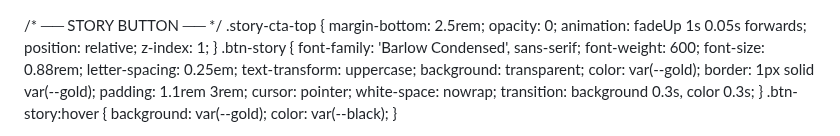
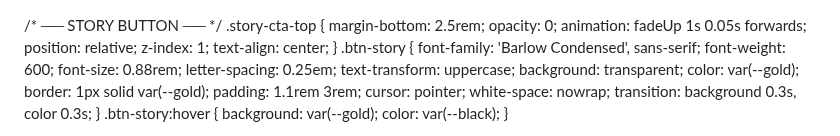
Before and after one commit to LocustHarvest/locustharvest.github.io, a Markdown page: README.md, the part around the change. Rendered like a GitHub page.

Commit message:
Center align text in story CTA section
Added center alignment to the story CTA section.

Signed-off-by: LocustHarvest <locustharvest@outlook.com>

```diff
--- a/README.md
+++ b/README.md
@@ -80,6 +80,7 @@
     margin-bottom: 2.5rem; opacity: 0;
     animation: fadeUp 1s 0.05s forwards;
     position: relative; z-index: 1;
+    text-align: center;
   }
   .btn-story {
     font-family: 'Barlow Condensed', sans-serif; font-weight: 600; font-size: 0.88rem;
```
